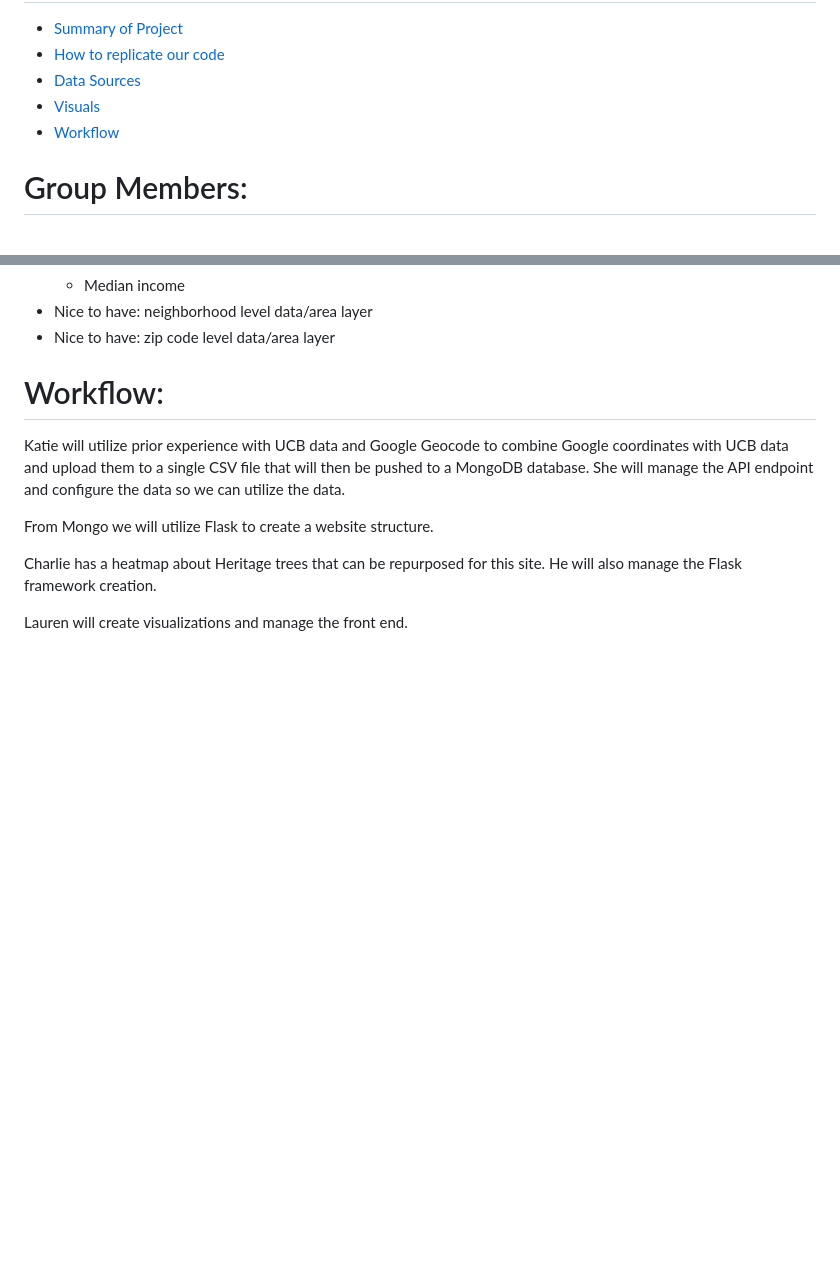
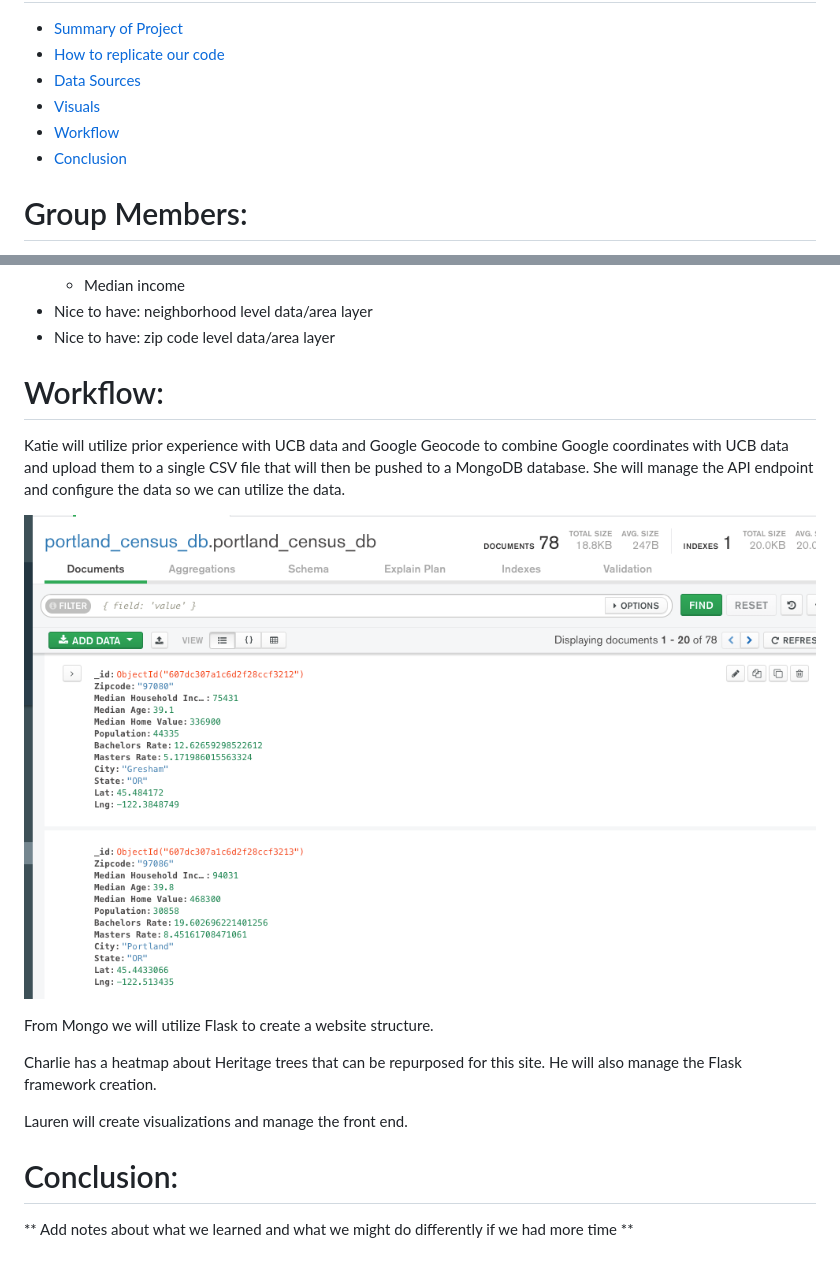
Before and after one commit to khartmann5/disguised_ostriches, a Markdown page: README.md, 2 parts joined by grey strips. GitHub-like rendering; pictures changed too: images/MongoDB.png (added); blank space fills up the shorter version.

Commit message:
adding a screenshot and conclusion section to readme

```diff
--- a/README.md
+++ b/README.md
@@ -7,6 +7,7 @@ Table of Contents:
 - [Data Sources](#data-sources)
 - [Visuals](#visuals)
 - [Workflow](#workflow)
+- [Conclusion](#conclusion)
 
 Group Members:
 =======
@@ -57,9 +58,15 @@ Google coordinates with UCB data and upload them to a single CSV file that will
 then be pushed to a MongoDB database. She will manage the API endpoint and
 configure the data so we can utilize the data.
 
+![Screenshot of MongoDB](images/MongoDB.png)
+
 From Mongo we will utilize Flask to create a website structure.
 
 Charlie has a heatmap about Heritage trees that can be repurposed for this site.
 He will also manage the Flask framework creation.
 
 Lauren will create visualizations and manage the front end.
+
+Conclusion:
+========
+** Add notes about what we learned and what we might do differently if we had more time **
```
